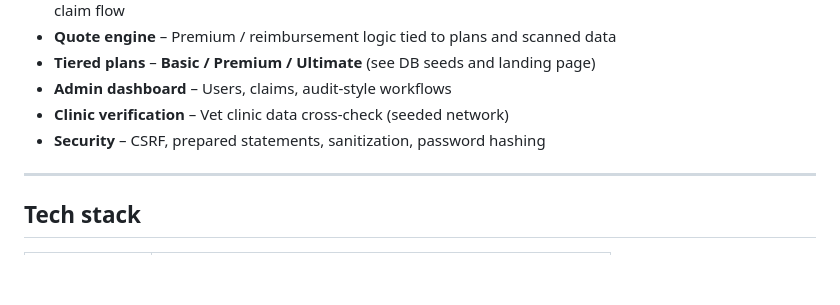
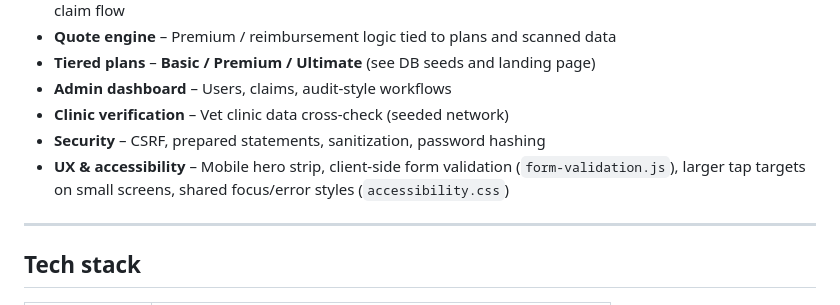
Before and after one commit to Eddamame/INF1005_Project, a Markdown page: README.md, the part around the change. Rendered like a GitHub page; blank space fills up the shorter version.

Commit message:
docs: add UX & accessibility line to README

```diff
--- a/README.md
+++ b/README.md
@@ -17,6 +17,7 @@
 - **Admin dashboard** – Users, claims, audit-style workflows
 - **Clinic verification** – Vet clinic data cross-check (seeded network)
 - **Security** – CSRF, prepared statements, sanitization, password hashing
+- **UX & accessibility** – Mobile hero strip, client-side form validation (`form-validation.js`), larger tap targets on small screens, shared focus/error styles (`accessibility.css`)
 
 ---
 
```
